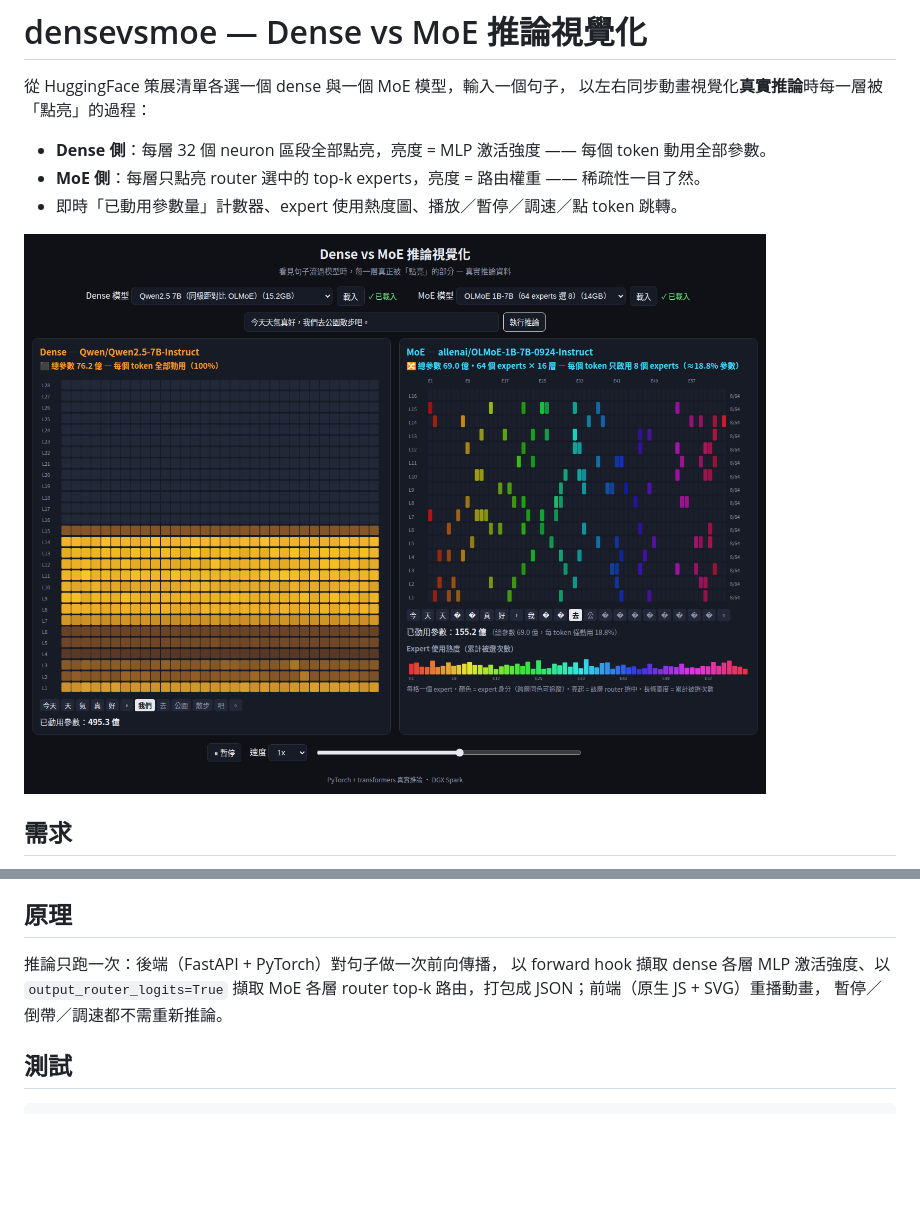
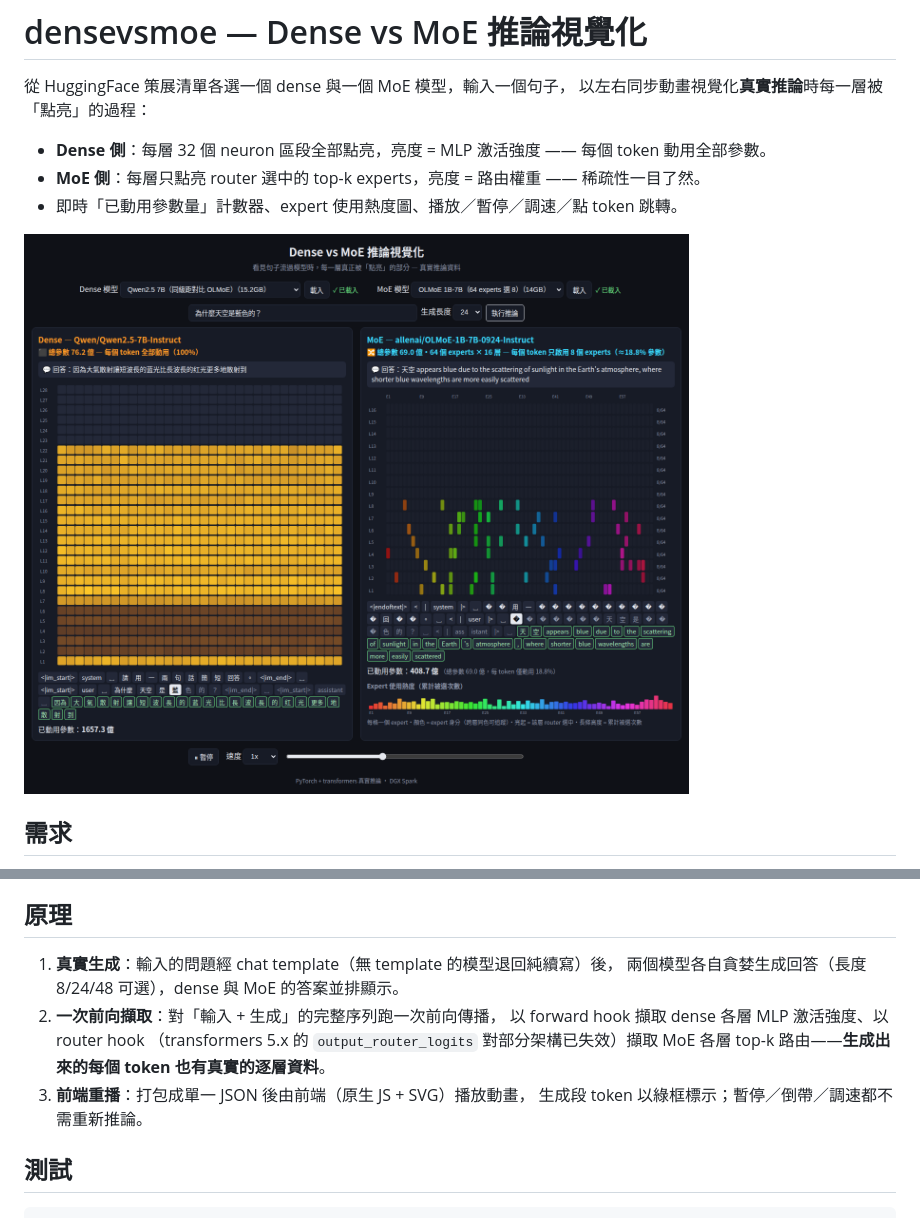
Before and after one commit to joshhu/densevsmoe, a Markdown page: README.md, 2 parts joined by grey strips. GitHub-like rendering; pictures changed too: docs/screenshot.png; blank space fills up the shorter version.

```diff
--- a/README.md
+++ b/README.md
@@ -41,10 +41,14 @@ uv run uvicorn server.main:app --port 8000
 
 ## 原理
 
-推論只跑一次：後端（FastAPI + PyTorch）對句子做一次前向傳播，
-以 forward hook 擷取 dense 各層 MLP 激活強度、以 `output_router_logits=True`
-擷取 MoE 各層 router top-k 路由，打包成 JSON；前端（原生 JS + SVG）重播動畫，
-暫停／倒帶／調速都不需重新推論。
+1. **真實生成**：輸入的問題經 chat template（無 template 的模型退回純續寫）後，
+   兩個模型各自貪婪生成回答（長度 8/24/48 可選），dense 與 MoE 的答案並排顯示。
+2. **一次前向擷取**：對「輸入 + 生成」的完整序列跑一次前向傳播，
+   以 forward hook 擷取 dense 各層 MLP 激活強度、以 router hook
+   （transformers 5.x 的 `output_router_logits` 對部分架構已失效）擷取
+   MoE 各層 top-k 路由——**生成出來的每個 token 也有真實的逐層資料**。
+3. **前端重播**：打包成單一 JSON 後由前端（原生 JS + SVG）播放動畫，
+   生成段 token 以綠框標示；暫停／倒帶／調速都不需重新推論。
 
 ## 測試
 
```
Also changed, not shown: 10 other files.
